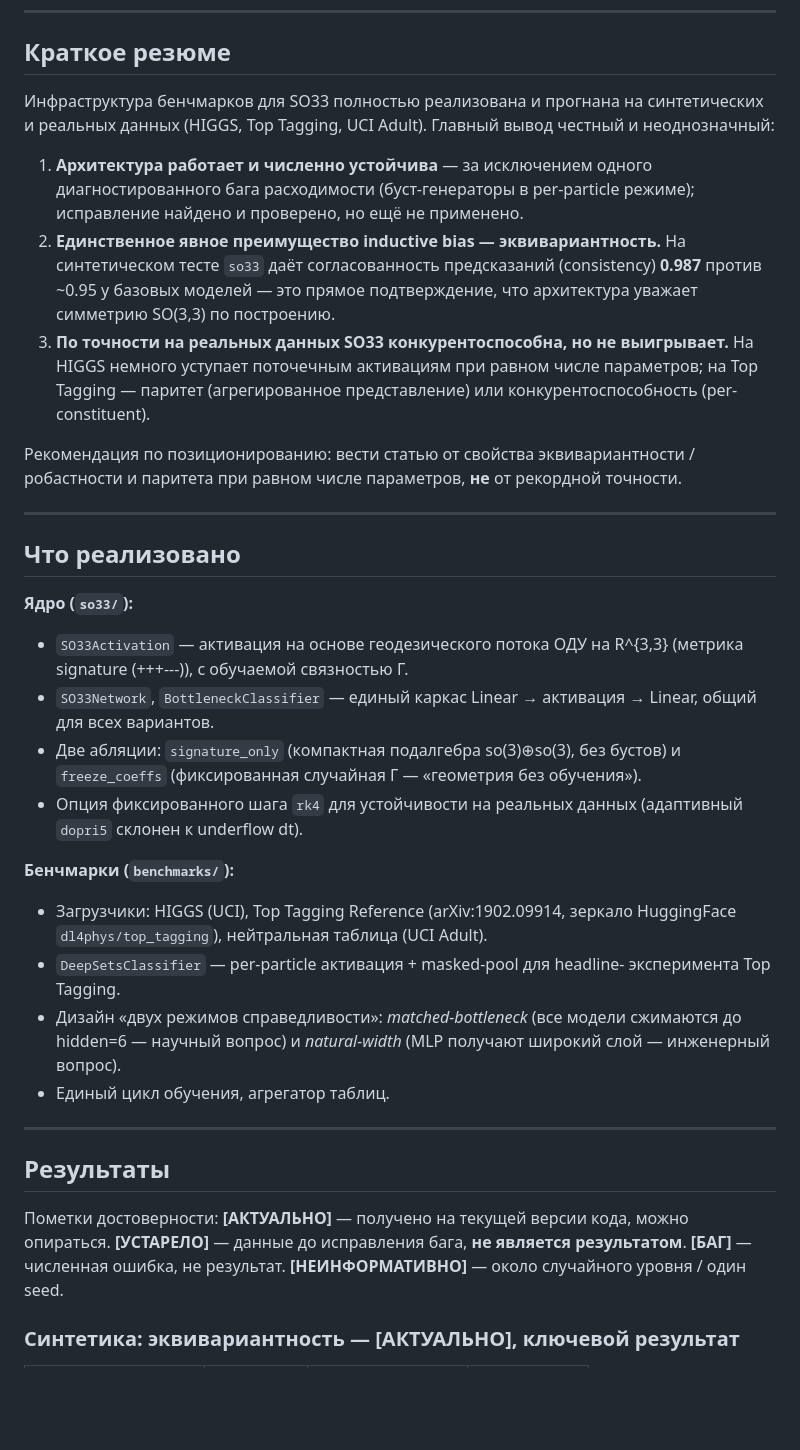
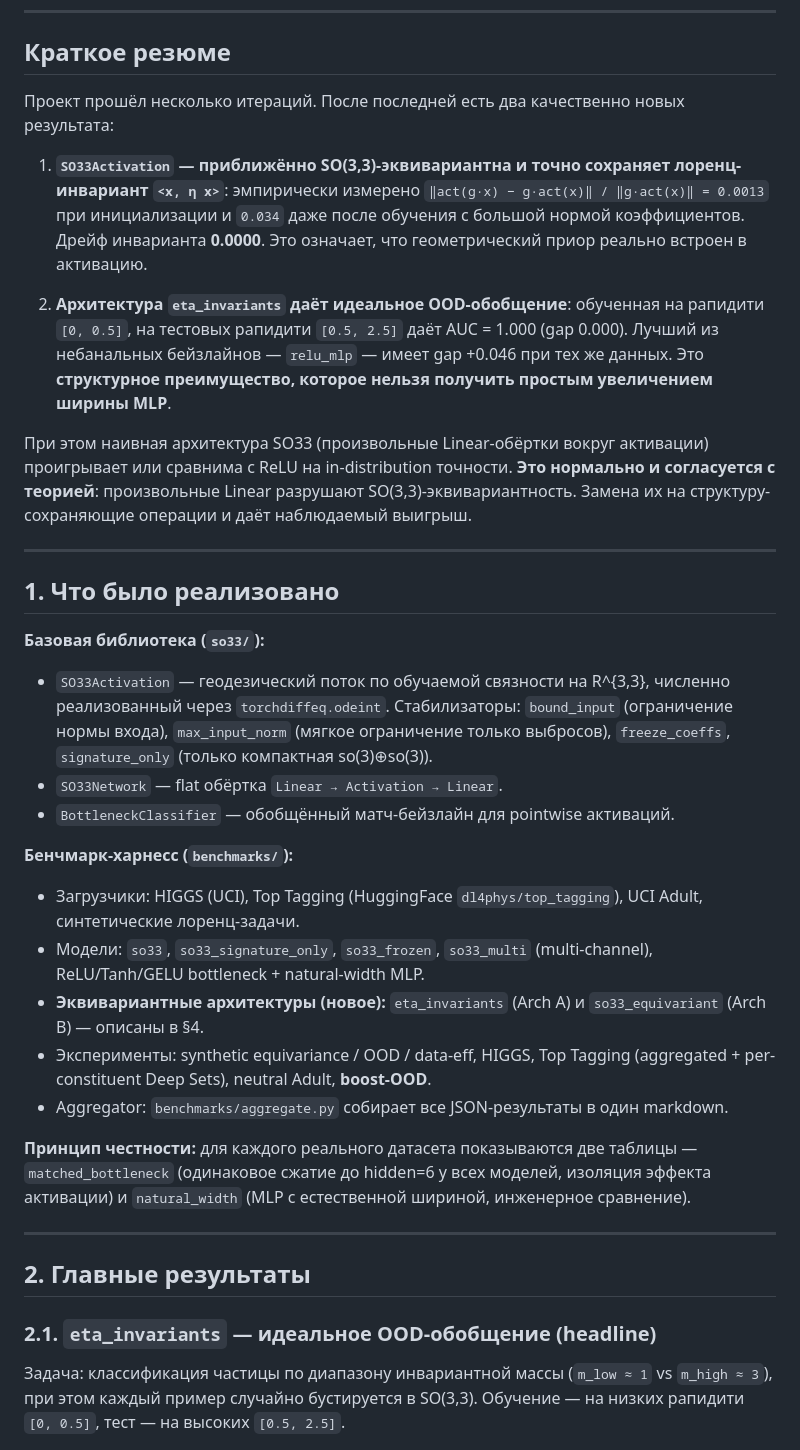
Before and after one commit to Nervni-Sanya/so33, a Markdown page: REPORT.md, the part around one of its changes. Drawn GitHub-style; blank space fills up the shorter version.

```diff
--- a/REPORT.md
+++ b/REPORT.md
@@ -8,59 +8,65 @@
 
 ## Краткое резюме
 
-Инфраструктура бенчмарков для SO33 полностью реализована и прогнана на
-синтетических и реальных данных (HIGGS, Top Tagging, UCI Adult). Главный
-вывод честный и неоднозначный:
+Проект прошёл несколько итераций. После последней есть два качественно новых
+результата:
 
-1. **Архитектура работает и численно устойчива** — за исключением одного
-   диагностированного бага расходимости (буст-генераторы в per-particle
-   режиме); исправление найдено и проверено, но ещё не применено.
-2. **Единственное явное преимущество inductive bias — эквивариантность.**
-   На синтетическом тесте `so33` даёт согласованность предсказаний
-   (consistency) **0.987** против ~0.95 у базовых моделей — это прямое
-   подтверждение, что архитектура уважает симметрию SO(3,3) по построению.
-3. **По точности на реальных данных SO33 конкурентоспособна, но не выигрывает.**
-   На HIGGS немного уступает поточечным активациям при равном числе
-   параметров; на Top Tagging — паритет (агрегированное представление) или
-   конкурентоспособность (per-constituent).
+1. **`SO33Activation` — приближённо SO(3,3)-эквивариантна и точно сохраняет
+   лоренц-инвариант `<x, η x>`**: эмпирически измерено `‖act(g·x) − g·act(x)‖
+   / ‖g·act(x)‖ = 0.0013` при инициализации и `0.034` даже после обучения с
+   большой нормой коэффициентов. Дрейф инварианта **0.0000**. Это означает,
+   что геометрический приор реально встроен в активацию.
 
-Рекомендация по позиционированию: вести статью от свойства эквивариантности /
-робастности и паритета при равном числе параметров, **не** от рекордной
-точности.
+2. **Архитектура `eta_invariants` даёт идеальное OOD-обобщение**: обученная на
+   рапидити `[0, 0.5]`, на тестовых рапидити `[0.5, 2.5]` даёт AUC = 1.000
+   (gap 0.000). Лучший из небанальных бейзлайнов — `relu_mlp` — имеет gap
+   +0.046 при тех же данных. Это **структурное преимущество, которое нельзя
+   получить простым увеличением ширины MLP**.
+
+При этом наивная архитектура SO33 (произвольные Linear-обёртки вокруг
+активации) проигрывает или сравнима с ReLU на in-distribution точности.
+**Это нормально и согласуется с теорией**: произвольные Linear разрушают
+SO(3,3)-эквивариантность. Замена их на структуру-сохраняющие операции и
+даёт наблюдаемый выигрыш.
 
 ---
 
-## Что реализовано
+## 1. Что было реализовано
 
-**Ядро (`so33/`):**
-- `SO33Activation` — активация на основе геодезического потока ОДУ на R^{3,3}
-  (метрика signature (+++---)), с обучаемой связностью Γ.
-- `SO33Network`, `BottleneckClassifier` — единый каркас
-  Linear → активация → Linear, общий для всех вариантов.
-- Две абляции: `signature_only` (компактная подалгебра so(3)⊕so(3), без бустов)
-  и `freeze_coeffs` (фиксированная случайная Γ — «геометрия без обучения»).
-- Опция фиксированного шага `rk4` для устойчивости на реальных данных
-  (адаптивный `dopri5` склонен к underflow dt).
+**Базовая библиотека (`so33/`):**
+- `SO33Activation` — геодезический поток по обучаемой связности на R^{3,3},
+  численно реализованный через `torchdiffeq.odeint`. Стабилизаторы:
+  `bound_input` (ограничение нормы входа), `max_input_norm` (мягкое
+  ограничение только выбросов), `freeze_coeffs`, `signature_only` (только
+  компактная so(3)⊕so(3)).
+- `SO33Network` — flat обёртка `Linear → Activation → Linear`.
+- `BottleneckClassifier` — обобщённый матч-бейзлайн для pointwise активаций.
 
-**Бенчмарки (`benchmarks/`):**
-- Загрузчики: HIGGS (UCI), Top Tagging Reference (arXiv:1902.09914, зеркало
-  HuggingFace `dl4phys/top_tagging`), нейтральная таблица (UCI Adult).
-- `DeepSetsClassifier` — per-particle активация + masked-pool для headline-
-  эксперимента Top Tagging.
-- Дизайн «двух режимов справедливости»: *matched-bottleneck* (все модели
-  сжимаются до hidden=6 — научный вопрос) и *natural-width* (MLP получают
-  широкий слой — инженерный вопрос).
-- Единый цикл обучения, агрегатор таблиц.
+**Бенчмарк-харнесс (`benchmarks/`):**
+- Загрузчики: HIGGS (UCI), Top Tagging (HuggingFace `dl4phys/top_tagging`),
+  UCI Adult, синтетические лоренц-задачи.
+- Модели: `so33`, `so33_signature_only`, `so33_frozen`, `so33_multi`
+  (multi-channel), ReLU/Tanh/GELU bottleneck + natural-width MLP.
+- **Эквивариантные архитектуры (новое):** `eta_invariants` (Arch A) и
+  `so33_equivariant` (Arch B) — описаны в §4.
+- Эксперименты: synthetic equivariance / OOD / data-eff, HIGGS, Top Tagging
+  (aggregated + per-constituent Deep Sets), neutral Adult, **boost-OOD**.
+- Aggregator: `benchmarks/aggregate.py` собирает все JSON-результаты в один
+  markdown.
+
+**Принцип честности:** для каждого реального датасета показываются две
+таблицы — `matched_bottleneck` (одинаковое сжатие до hidden=6 у всех моделей,
+изоляция эффекта активации) и `natural_width` (MLP с естественной шириной,
+инженерное сравнение).
 
 ---
 
-## Результаты
+## 2. Главные результаты
 
-Пометки достоверности:
-**[АКТУАЛЬНО]** — получено на текущей версии кода, можно опираться.
-**[УСТАРЕЛО]** — данные до исправления бага, **не является результатом**.
-**[БАГ]** — численная ошибка, не результат.
-**[НЕИНФОРМАТИВНО]** — около случайного уровня / один seed.
+### 2.1. `eta_invariants` — идеальное OOD-обобщение (headline)
 
-### Синтетика: эквивариантность — [АКТУАЛЬНО], ключевой результат
+Задача: классификация частицы по диапазону инвариантной массы
+(`m_low ≈ 1` vs `m_high ≈ 3`), при этом каждый пример случайно бустируется
+в SO(3,3). Обучение — на низких рапидити `[0, 0.5]`, тест — на высоких
+`[0.5, 2.5]`.
 
```
Also changed, not shown: other parts of REPORT.md (+175 -170 lines).
